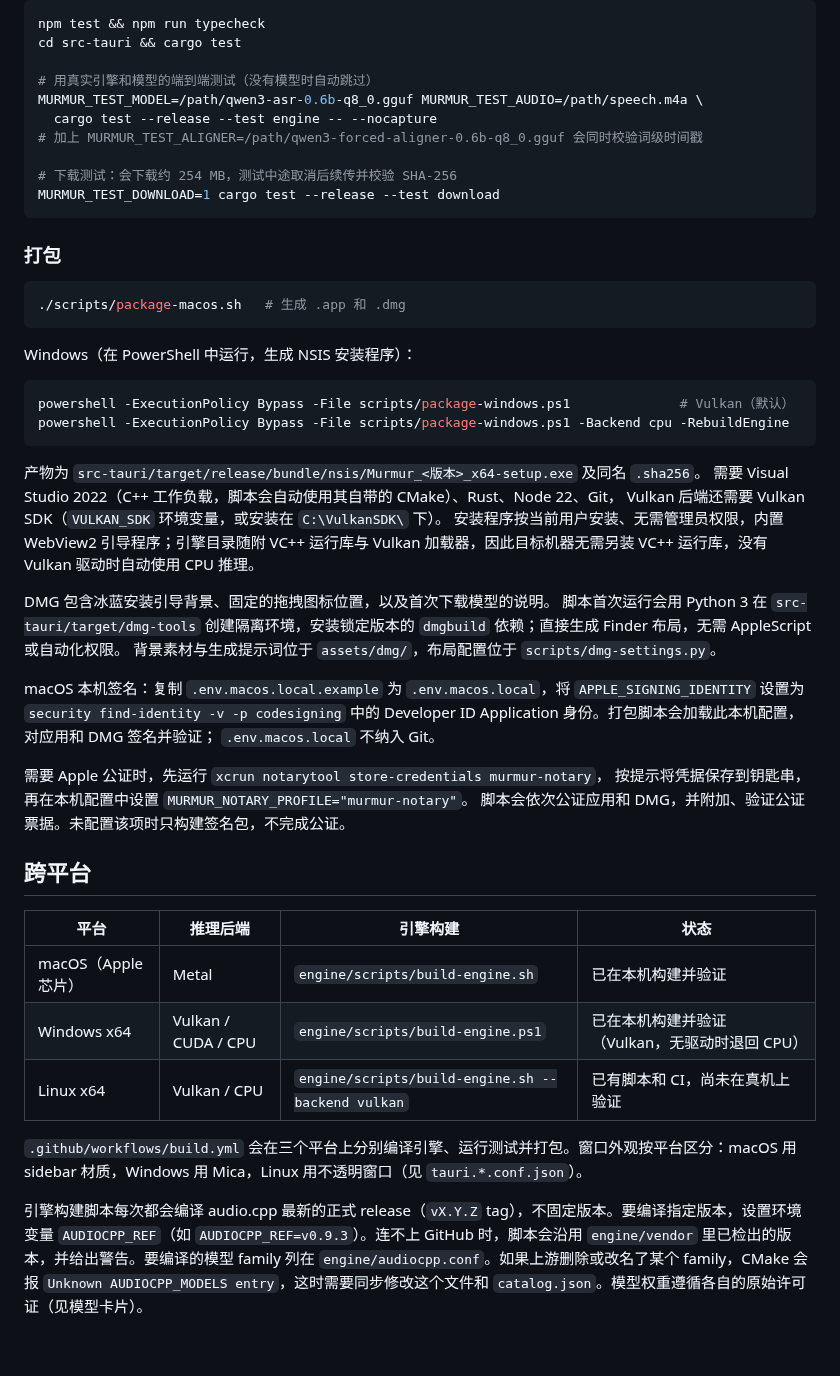
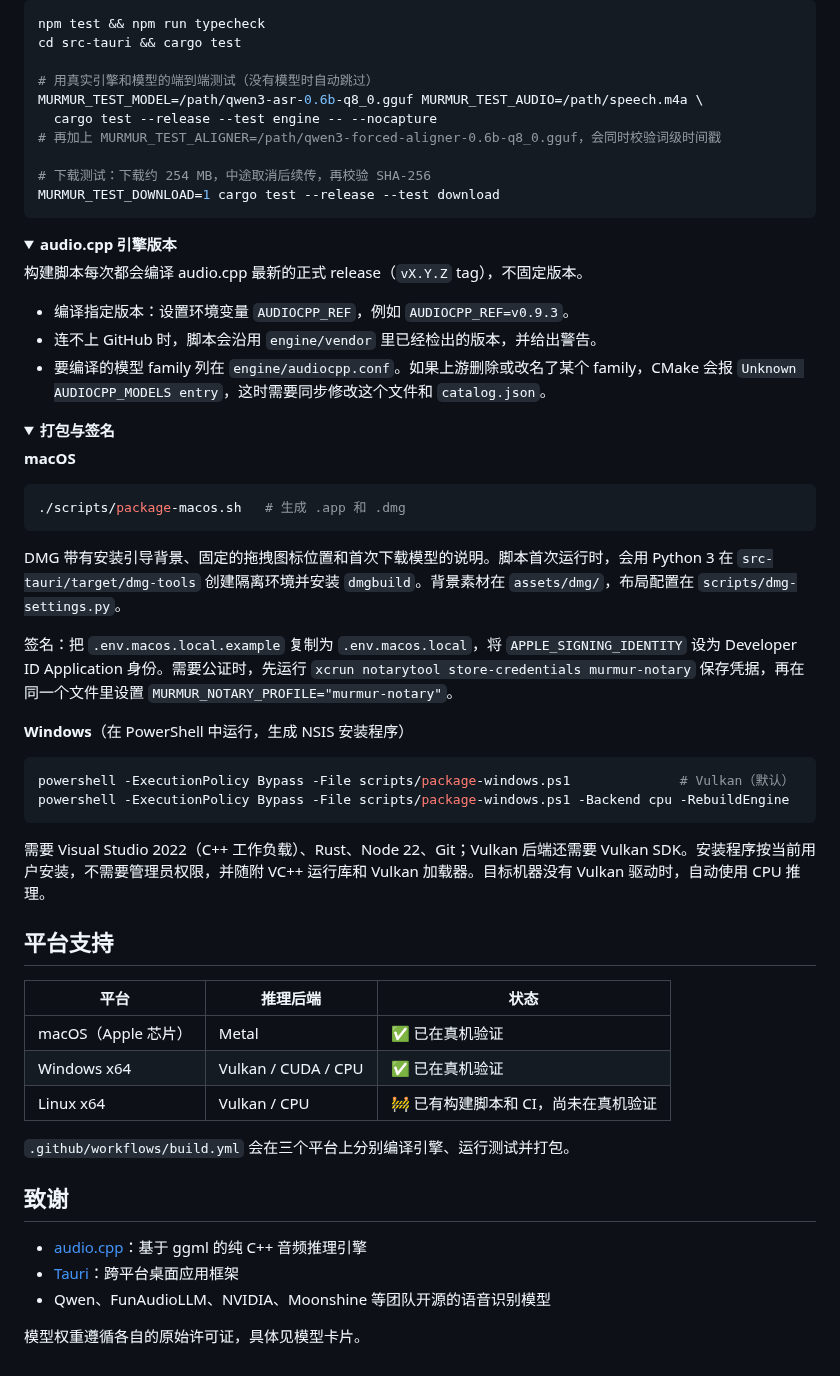
Before and after one commit to linyqh/MurmurASR, a Markdown page: README.md, the part around one of its changes. Drawn GitHub-style; folded sections open.

````diff
--- a/README.md
+++ b/README.md
@@ -111,53 +189,63 @@ cd src-tauri && cargo test
 # 用真实引擎和模型的端到端测试（没有模型时自动跳过）
 MURMUR_TEST_MODEL=/path/qwen3-asr-0.6b-q8_0.gguf MURMUR_TEST_AUDIO=/path/speech.m4a \
   cargo test --release --test engine -- --nocapture
-# 加上 MURMUR_TEST_ALIGNER=/path/qwen3-forced-aligner-0.6b-q8_0.gguf 会同时校验词级时间戳
+# 再加上 MURMUR_TEST_ALIGNER=/path/qwen3-forced-aligner-0.6b-q8_0.gguf，会同时校验词级时间戳
 
-# 下载测试：会下载约 254 MB，测试中途取消后续传并校验 SHA-256
+# 下载测试：下载约 254 MB，中途取消后续传，再校验 SHA-256
 MURMUR_TEST_DOWNLOAD=1 cargo test --release --test download
 ```
 
-### 打包
+</details>
+
+<details>
+<summary><b>audio.cpp 引擎版本</b></summary>
+
+构建脚本每次都会编译 audio.cpp 最新的正式 release（`vX.Y.Z` tag），不固定版本。
+
+- 编译指定版本：设置环境变量 `AUDIOCPP_REF`，例如 `AUDIOCPP_REF=v0.9.3`。
+- 连不上 GitHub 时，脚本会沿用 `engine/vendor` 里已经检出的版本，并给出警告。
+- 要编译的模型 family 列在 `engine/audiocpp.conf`。如果上游删除或改名了某个 family，CMake 会报 `Unknown AUDIOCPP_MODELS entry`，这时需要同步修改这个文件和 `catalog.json`。
+
+</details>
+
+<details>
+<summary><b>打包与签名</b></summary>
+
+**macOS**
 
 ```bash
 ./scripts/package-macos.sh   # 生成 .app 和 .dmg
 ```
 
-Windows（在 PowerShell 中运行，生成 NSIS 安装程序）：
+DMG 带有安装引导背景、固定的拖拽图标位置和首次下载模型的说明。脚本首次运行时，会用 Python 3 在 `src-tauri/target/dmg-tools` 创建隔离环境并安装 `dmgbuild`。背景素材在 `assets/dmg/`，布局配置在 `scripts/dmg-settings.py`。
+
+签名：把 `.env.macos.local.example` 复制为 `.env.macos.local`，将 `APPLE_SIGNING_IDENTITY` 设为 Developer ID Application 身份。需要公证时，先运行 `xcrun notarytool store-credentials murmur-notary` 保存凭据，再在同一个文件里设置 `MURMUR_NOTARY_PROFILE="murmur-notary"`。
+
+**Windows**（在 PowerShell 中运行，生成 NSIS 安装程序）
 
 ```powershell
 powershell -ExecutionPolicy Bypass -File scripts/package-windows.ps1              # Vulkan（默认）
 powershell -ExecutionPolicy Bypass -File scripts/package-windows.ps1 -Backend cpu -RebuildEngine
 ```
 
-产物为 `src-tauri/target/release/bundle/nsis/Murmur_<版本>_x64-setup.exe` 及同名 `.sha256`。
-需要 Visual Studio 2022（C++ 工作负载，脚本会自动使用其自带的 CMake）、Rust、Node 22、Git，
-Vulkan 后端还需要 Vulkan SDK（`VULKAN_SDK` 环境变量，或安装在 `C:\VulkanSDK\` 下）。
-安装程序按当前用户安装、无需管理员权限，内置 WebView2 引导程序；引擎目录随附 VC++ 运行库与
-Vulkan 加载器，因此目标机器无需另装 VC++ 运行库，没有 Vulkan 驱动时自动使用 CPU 推理。
+需要 Visual Studio 2022（C++ 工作负载）、Rust、Node 22、Git；Vulkan 后端还需要 Vulkan SDK。安装程序按当前用户安装，不需要管理员权限，并随附 VC++ 运行库和 Vulkan 加载器。目标机器没有 Vulkan 驱动时，自动使用 CPU 推理。
 
-DMG 包含冰蓝安装引导背景、固定的拖拽图标位置，以及首次下载模型的说明。
-脚本首次运行会用 Python 3 在 `src-tauri/target/dmg-tools` 创建隔离环境，安装锁定版本的
-`dmgbuild` 依赖；直接生成 Finder 布局，无需 AppleScript 或自动化权限。
-背景素材与生成提示词位于 `assets/dmg/`，布局配置位于 `scripts/dmg-settings.py`。
+</details>
 
-macOS 本机签名：复制 `.env.macos.local.example` 为 `.env.macos.local`，将
-`APPLE_SIGNING_IDENTITY` 设置为 `security find-identity -v -p codesigning` 中的
-Developer ID Application 身份。打包脚本会加载此本机配置，对应用和 DMG 签名并验证；
-`.env.macos.local` 不纳入 Git。
+## 平台支持
 
-需要 Apple 公证时，先运行 `xcrun notarytool store-credentials murmur-notary`，
-按提示将凭据保存到钥匙串，再在本机配置中设置 `MURMUR_NOTARY_PROFILE="murmur-notary"`。
-脚本会依次公证应用和 DMG，并附加、验证公证票据。未配置该项时只构建签名包，不完成公证。
+| 平台 | 推理后端 | 状态 |
+|---|---|---|
+| macOS（Apple 芯片） | Metal | ✅ 已在真机验证 |
+| Windows x64 | Vulkan / CUDA / CPU | ✅ 已在真机验证 |
+| Linux x64 | Vulkan / CPU | 🚧 已有构建脚本和 CI，尚未在真机验证 |
 
-## 跨平台
+`.github/workflows/build.yml` 会在三个平台上分别编译引擎、运行测试并打包。
 
-| 平台 | 推理后端 | 引擎构建 | 状态 |
-|---|---|---|---|
-| macOS（Apple 芯片） | Metal | `engine/scripts/build-engine.sh` | 已在本机构建并验证 |
-| Windows x64 | Vulkan / CUDA / CPU | `engine/scripts/build-engine.ps1` | 已在本机构建并验证（Vulkan，无驱动时退回 CPU） |
-| Linux x64 | Vulkan / CPU | `engine/scripts/build-engine.sh --backend vulkan` | 已有脚本和 CI，尚未在真机上验证 |
+## 致谢
 
-`.github/workflows/build.yml` 会在三个平台上分别编译引擎、运行测试并打包。窗口外观按平台区分：macOS 用 sidebar 材质，Windows 用 Mica，Linux 用不透明窗口（见 `tauri.*.conf.json`）。
+- [audio.cpp](https://github.com/0xShug0/audio.cpp)：基于 ggml 的纯 C++ 音频推理引擎
+- [Tauri](https://tauri.app)：跨平台桌面应用框架
+- Qwen、FunAudioLLM、NVIDIA、Moonshine 等团队开源的语音识别模型
 
-引擎构建脚本每次都会编译 audio.cpp 最新的正式 release（`vX.Y.Z` tag），不固定版本。要编译指定版本，设置环境变量 `AUDIOCPP_REF`（如 `AUDIOCPP_REF=v0.9.3`）。连不上 GitHub 时，脚本会沿用 `engine/vendor` 里已检出的版本，并给出警告。要编译的模型 family 列在 `engine/audiocpp.conf`。如果上游删除或改名了某个 family，CMake 会报 `Unknown AUDIOCPP_MODELS entry`，这时需要同步修改这个文件和 `catalog.json`。模型权重遵循各自的原始许可证（见模型卡片）。
+模型权重遵循各自的原始许可证，具体见模型卡片。
````
Also changed, not shown: other parts of README.md (+137 -59 lines), assets/screenshots/api.png (added), assets/screenshots/home.png (added), assets/screenshots/models.png (added).
